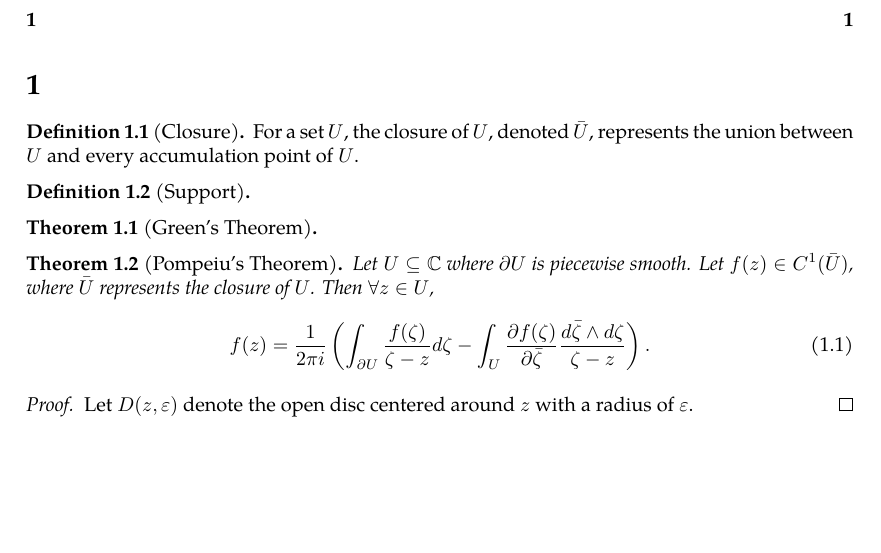
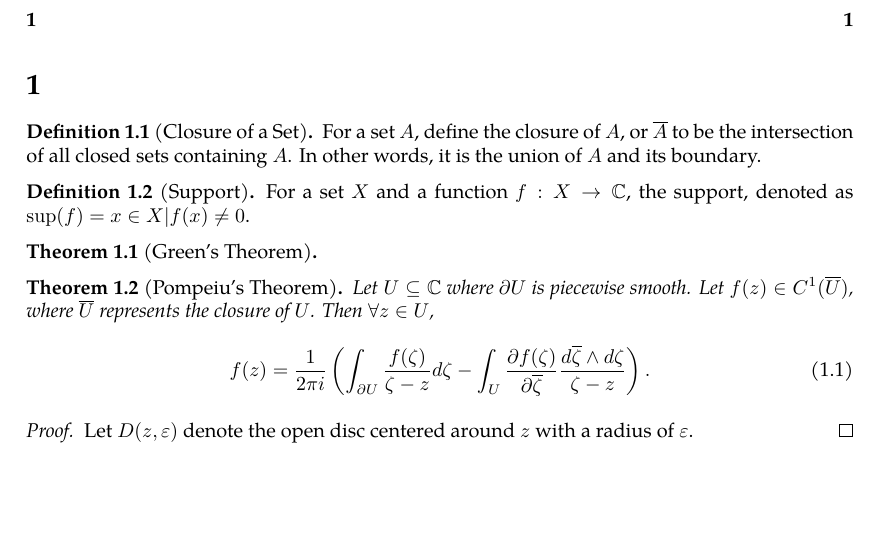
Before and after one commit to slipperking/complex-analysis-latex, a LaTeX document (main.tex): part of the page, cut so that both start at the same text. Compiled offline with pdfLaTeX.

Commit message:
overleaf_to_git (Fri May 16 16:23:10 2025 -0700): update main.tex from r331 to r345

```diff
--- a/main.tex
+++ b/main.tex
@@ -57,18 +57,18 @@
 \maketitle
 \tableofcontents
 \section{}
-\begin{definition}[Closure]\label{def:closure}
-    For a set $U$, the closure of $U$, denoted \(\bar{U}\), represents the union between $U$ and every accumulation point of $U$.
+\begin{definition}[Closure of a Set]\label{def:closure}
+For a set $A$, define the closure of $A$, or $\overline{A}$ to be the intersection of all closed sets containing $A$. In other words, it is the union of $A$ and its boundary.
 \end{definition}
 \begin{definition}[Support]\label{def:support}
-
+    For a set $X$ and a function $f:X\to\mathbb{C}$, the support, denoted as \(\sup(f)={x\in X|f(x)\neq 0}\).
 \end{definition}
 \begin{theorem}[Green's Theorem]\label{theorem:complexgreen}
 
 \end{theorem}
 \begin{theorem}[Pompeiu's Theorem]\label{theorem:pompeiu}
-    Let \(U\subseteq\mathbb{C}\) where $\partial U$ is piecewise smooth. Let \(f(z)\in C^1(\bar{U})\), where $\bar{U}$ represents the closure of \(U\). Then $\forall z\in U$, \begin{equation}
-        f(z)=\frac{1}{2\pi i}\left(\int_{\partial U}\frac{f(\zeta)}{\zeta-z}d\zeta-\int_{U}\frac{\partial f(\zeta)}{\partial\bar{\zeta}}\frac{d\bar{\zeta}\wedge d\zeta}{\zeta-z}\right).
+    Let \(U\subseteq\mathbb{C}\) where $\partial U$ is piecewise smooth. Let \(f(z)\in C^1(\overline{U})\), where $\overline{U}$ represents the closure of \(U\). Then $\forall z\in U$, \begin{equation}
+        f(z)=\frac{1}{2\pi i}\left(\int_{\partial U}\frac{f(\zeta)}{\zeta-z}d\zeta-\int_{U}\frac{\partial f(\zeta)}{\partial\overline{\zeta}}\frac{d\overline{\zeta}\wedge d\zeta}{\zeta-z}\right).
     \end{equation}
 \end{theorem}
 \begin{proof}
```
